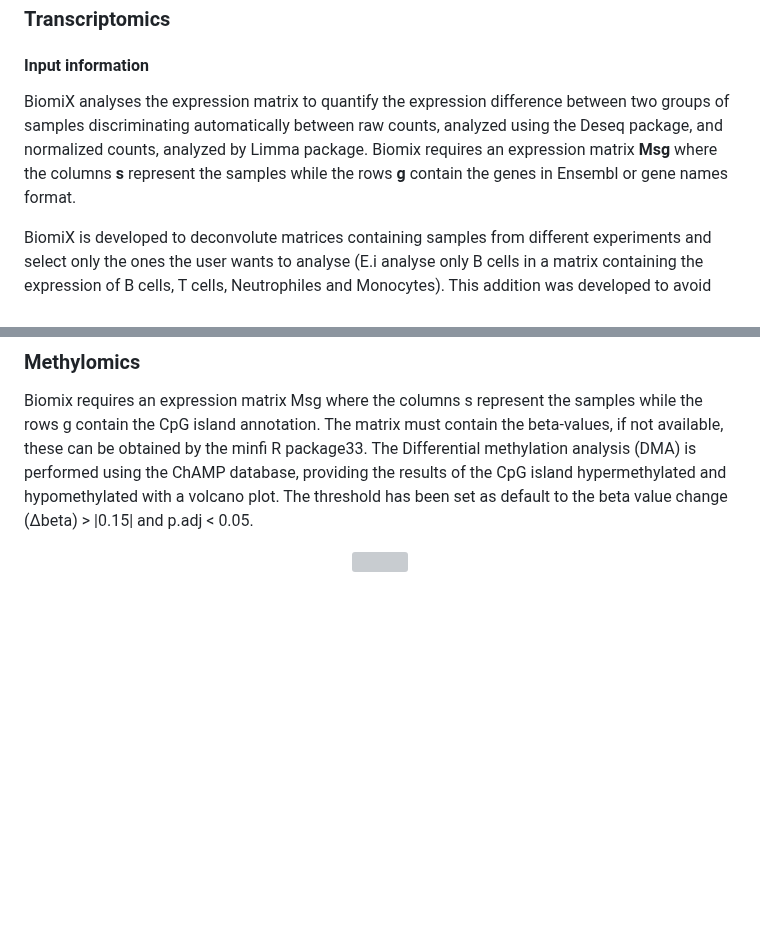
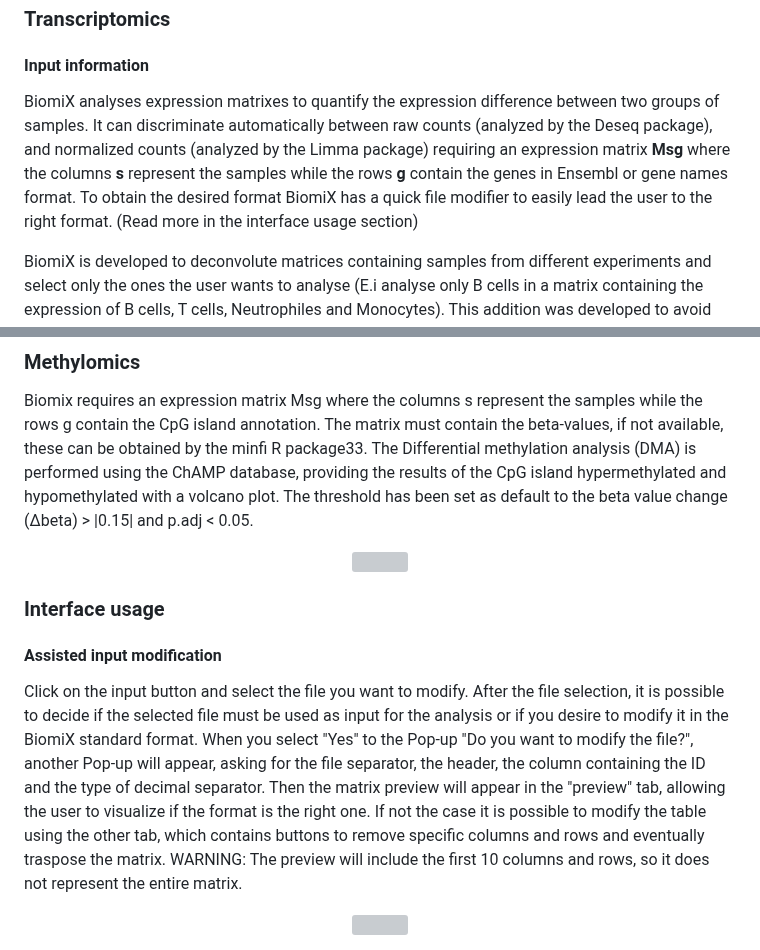
Before and after one commit to IxI-97/IxI-97.github.io, a Markdown page: Single-omics_analysis.md, 2 parts joined by grey strips. GitHub-like rendering; blank space fills up the shorter version; grey boxes are pictures that could not be loaded.

```diff
--- a/Single-omics_analysis.md
+++ b/Single-omics_analysis.md
@@ -2,7 +2,7 @@
 ### Transcriptomics
 
 #### Input information
-BiomiX analyses the expression matrix to quantify the expression difference between two groups of samples discriminating automatically between raw counts, analyzed using the Deseq package, and normalized counts, analyzed by Limma package. Biomix requires an expression matrix **Msg** where the columns **s** represent the samples while the rows **g** contain the genes in Ensembl or gene names format.
+BiomiX analyses expression matrixes to quantify the expression difference between two groups of samples. It can discriminate automatically between raw counts (analyzed by the Deseq package), and normalized counts (analyzed by the Limma package) requiring an expression matrix **Msg** where the columns **s** represent the samples while the rows **g** contain the genes in Ensembl or gene names format. To obtain the desired format BiomiX has a quick file modifier to easily lead the user to the right format. (Read more in the interface usage section)
 
 BiomiX is developed to deconvolute matrices containing samples from different experiments and select only the ones the user wants to analyse (E.i analyse only B cells in a matrix containing the expression of B cells, T cells, Neutrophiles and Monocytes). This addition was developed to avoid the sorting of each group of samples in different matrices. The format to respect is clear, we suggest to call sample names using an ID number (e.i 3560087) for the analysis, except when there are multiple samples from the same patients, in this case, a single ID number is not enough. To distinguish these multiple samples the format suggested is ID number + tissue_name (e.i 3560087_BLymphocytes).
 
@@ -100,3 +100,12 @@ has been set as default to the beta value change (Δbeta) > |0.15| and p.adj < 0
  <div align="center">
     <img src="https://github.com/IxI-97/IxI-97.github.io/blob/main/Methylomics.svg?raw=true">
 </div>
+
+
+### Interface usage
+#### Assisted input modification
+Click on the input button and select the file you want to modify. After the file selection, it is possible to decide if the selected file must be used as input for the analysis or if you desire to modify it in the BiomiX standard format. When you select "Yes" to the Pop-up "Do you want to modify the file?", another Pop-up will appear, asking for the file separator, the header, the column containing the ID and the type of decimal separator. Then the matrix preview will appear in the "preview" tab, allowing the user to visualize if the format is the right one. If not the case it is possible to modify the table using the other tab, which contains buttons to remove specific columns and rows and eventually traspose the matrix. WARNING: The preview will include the first 10 columns and rows, so it does not represent the entire matrix.
+
+ <div align="center">
+    <img src="https://github.com/IxI-97/IxI-97.github.io/blob/main/INPUT_1.png?raw=true">
+</div>
```
